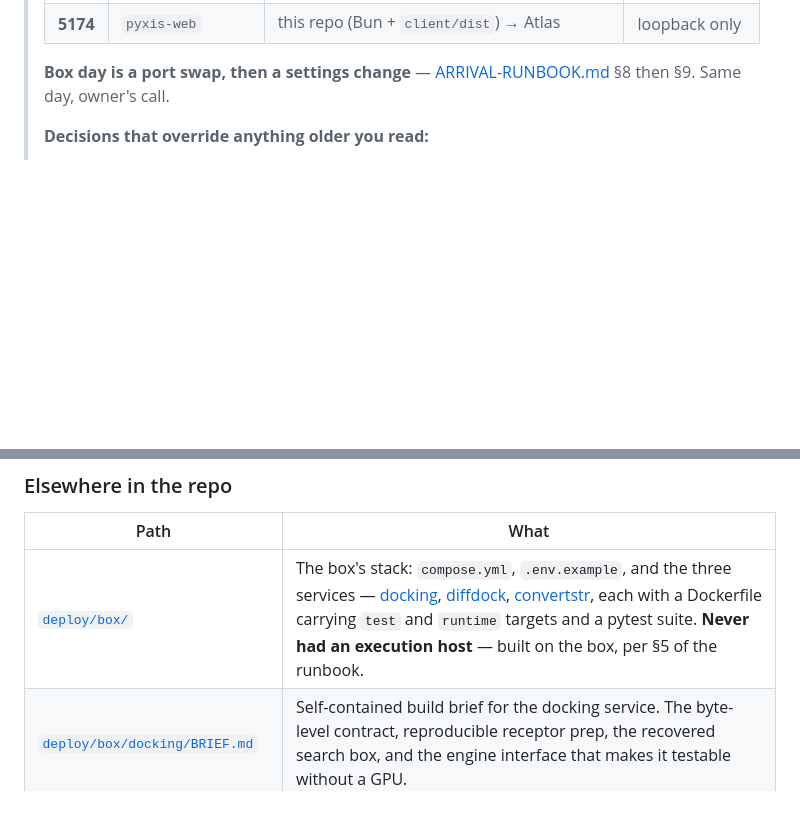
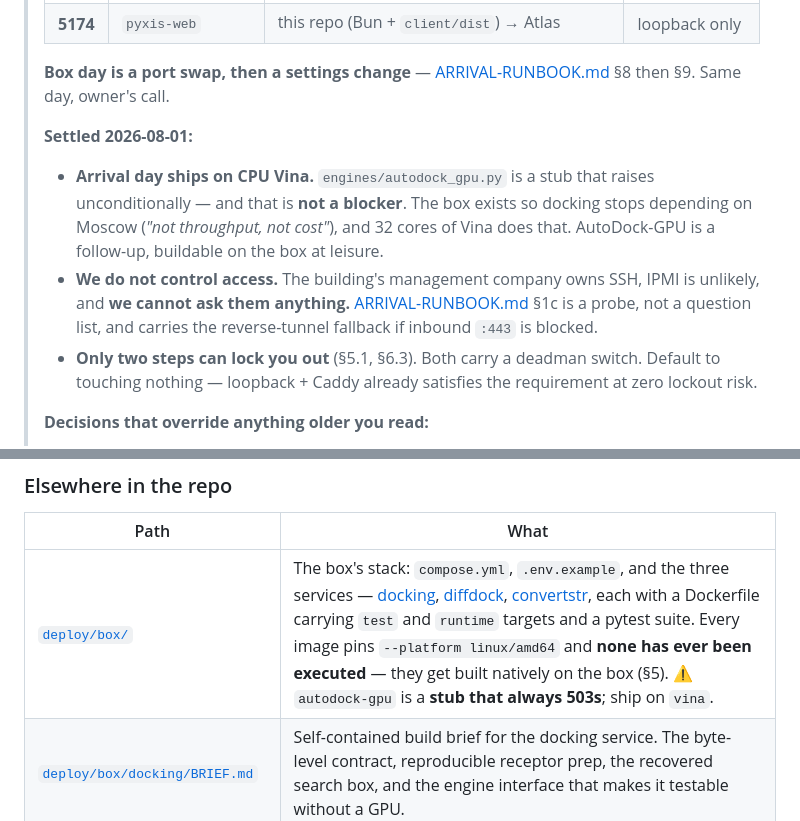
Before and after one commit to kobimic887/medsaas, a Markdown page: docs/README.md, 2 parts joined by grey strips. Rendered like a GitHub page; blank space fills up the shorter version.

Commit message:
docs: verify the dump is intact, and land today's decisions in the index
Verified the Tanimoto dump on disk without needing Docker, a PC or a VM: the
sha256 matches its sidecar, the archive header reads PGDMP / tonomitosql /
17.5 (Debian 17.5-1), and the tail is not truncated. So the bytes survived and
the Postgres major matches the pinned cartridge image. What stays unproven is
only that pg_restore reads it end to end and the count returns 2,951,975, which
is section 10's job on the box. That materially lowers the risk of deferring it,
and it is now recorded in section 2.3 rather than being an assertion.

Index updated for the decisions taken today: arrival day ships on CPU Vina and
that is success rather than a fallback; access is controlled by a third party we
cannot ask, so section 1c probes rather than asks and carries a reverse-tunnel
fallback for blocked inbound; only two steps can lock us out and both now carry a
deadman switch.

Dropped the last "never had an execution host" phrasing, which implied no host
exists anywhere - the accurate statement is that the images have never been
executed, and they get built natively on the box. Flagged autodock-gpu as a stub
at the deploy/box entry too, since that is where someone picking an engine looks.

Co-authored-by: Copilot <223556219+Copilot@users.noreply.github.com>

```diff
--- a/docs/README.md
+++ b/docs/README.md
@@ -24,6 +24,18 @@ bloat it.
 >
 > **Box day is a port swap, then a settings change** — [ARRIVAL-RUNBOOK.md](./ARRIVAL-RUNBOOK.md)
 > §8 then §9. Same day, owner's call.
+>
+> **Settled 2026-08-01:**
+> - **Arrival day ships on CPU Vina.** `engines/autodock_gpu.py` is a stub that raises
+>   unconditionally — and that is **not a blocker**. The box exists so docking stops depending
+>   on Moscow (*"not throughput, not cost"*), and 32 cores of Vina does that. AutoDock-GPU is a
+>   follow-up, buildable on the box at leisure.
+> - **We do not control access.** The building's management company owns SSH, IPMI is unlikely,
+>   and **we cannot ask them anything.** [ARRIVAL-RUNBOOK.md](./ARRIVAL-RUNBOOK.md) §1c is a
+>   probe, not a question list, and carries the reverse-tunnel fallback if inbound `:443` is
+>   blocked.
+> - **Only two steps can lock you out** (§5.1, §6.3). Both carry a deadman switch. Default to
+>   touching nothing — loopback + Caddy already satisfies the requirement at zero lockout risk.
 >
 > **Decisions that override anything older you read:**
 > - **The box is compute only.** The API stays on 83; the database stays in **MongoDB Atlas**
@@ -77,7 +89,7 @@ bloat it.
 
 | Path | What |
 |---|---|
-| [`deploy/box/`](../deploy/box/) | The box's stack: `compose.yml`, `.env.example`, and the three services — [docking](../deploy/box/docking/), [diffdock](../deploy/box/diffdock/), [convertstr](../deploy/box/convertstr/), each with a Dockerfile carrying `test` and `runtime` targets and a pytest suite. **Never had an execution host** — built on the box, per §5 of the runbook. |
+| [`deploy/box/`](../deploy/box/) | The box's stack: `compose.yml`, `.env.example`, and the three services — [docking](../deploy/box/docking/), [diffdock](../deploy/box/diffdock/), [convertstr](../deploy/box/convertstr/), each with a Dockerfile carrying `test` and `runtime` targets and a pytest suite. Every image pins `--platform linux/amd64` and **none has ever been executed** — they get built natively on the box (§5). ⚠ `autodock-gpu` is a **stub that always 503s**; ship on `vina`. |
 | [`deploy/box/docking/BRIEF.md`](../deploy/box/docking/BRIEF.md) | Self-contained build brief for the docking service. The byte-level contract, reproducible receptor prep, the recovered search box, and the engine interface that makes it testable without a GPU. |
 | [`deploy/chem_beo/`](../deploy/chem_beo/) | A patch for the **legacy** production API: service addresses become env vars, the credit charge becomes atomic and refundable, five money/data routes get closed. Verified by running it against the real database. **Written, rehearsed, unapplied** — and `chem_beo` is serving the public site. |
 | [`deploy/83/systemd/`](../deploy/83/systemd/) | The four production units, and the staged retirement plan for the legacy stack after the port swap. |
```
Also changed, not shown: docs/ARRIVAL-RUNBOOK.md (+1 -1 lines).
